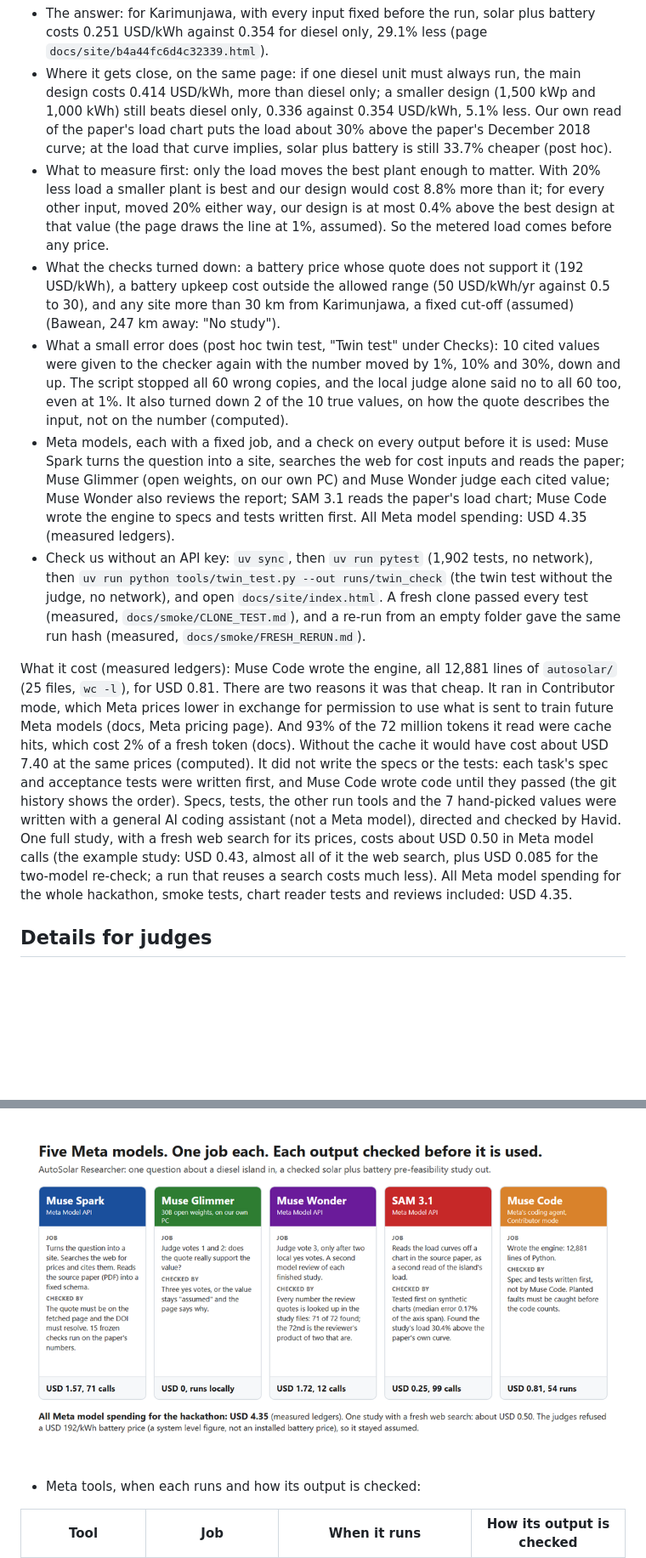
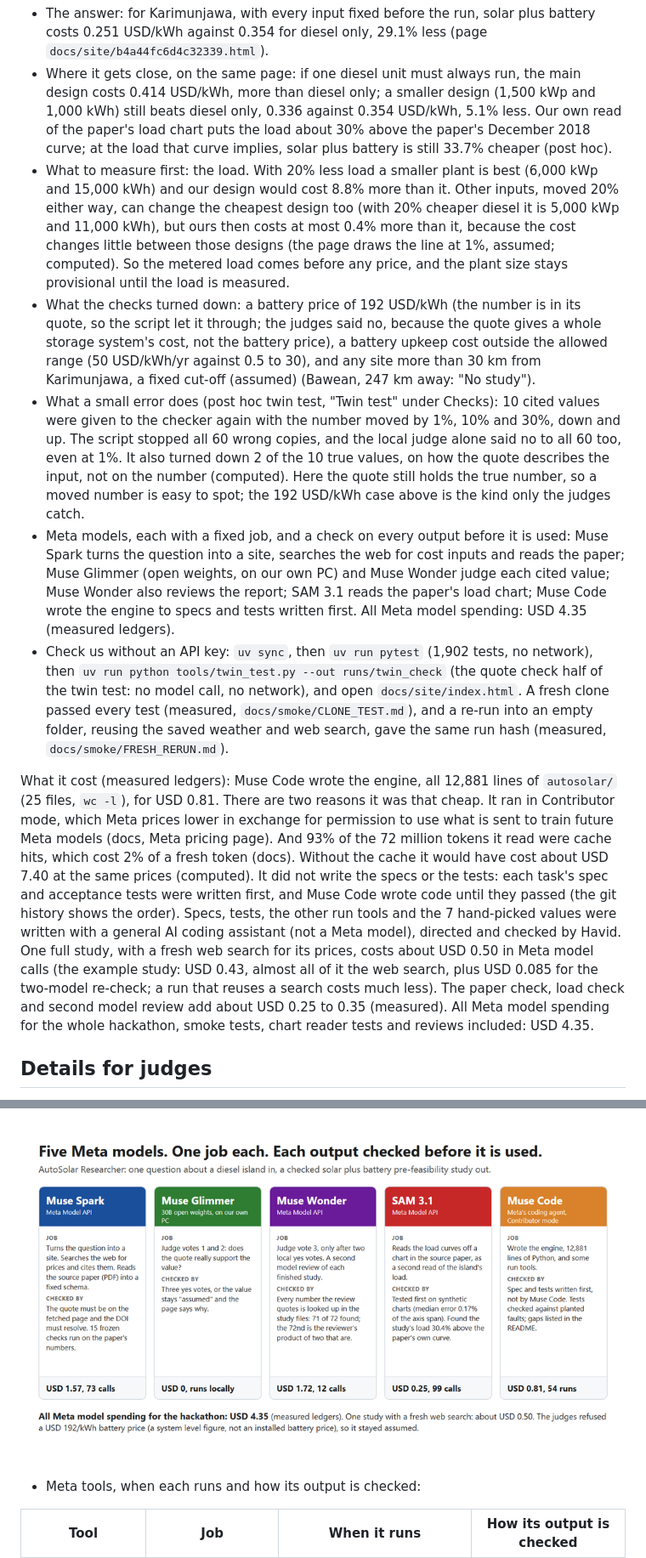
Before and after one commit to havidaqoma/autosolar-researcher, a Markdown page: README.md, 2 parts joined by grey strips. Shown at 85% size. Rendered like a GitHub page; pictures changed too: docs/img/meta_models.png; blank space fills up the shorter version.

```diff
--- a/README.md
+++ b/README.md
@@ -67,26 +68,30 @@ The short version (computed unless labelled):
   more than diesel only; a smaller design (1,500 kWp and 1,000 kWh) still beats diesel only, 0.336 against 0.354
   USD/kWh, 5.1% less. Our own read of the paper's load chart puts the load about 30% above the paper's December
   2018 curve; at the load that curve implies, solar plus battery is still 33.7% cheaper (post hoc).
-- What to measure first: only the load moves the best plant enough to matter. With 20% less load a smaller plant
-  is best and our design would cost 8.8% more than it; for every other input, moved 20% either way, our design is
-  at most 0.4% above the best design at that value (the page draws the line at 1%, assumed). So the metered load
-  comes before any price.
-- What the checks turned down: a battery price whose quote does not support it (192 USD/kWh), a battery upkeep
+- What to measure first: the load. With 20% less load a smaller plant is best (6,000 kWp and 15,000 kWh) and our
+  design would cost 8.8% more than it. Other inputs, moved 20% either way, can change the cheapest design too
+  (with 20% cheaper diesel it is 5,000 kWp and 11,000 kWh), but ours then costs at most 0.4% more than it, because
+  the cost changes little between those designs (the page draws the line at 1%, assumed; computed). So the metered
+  load comes before any price, and the plant size stays provisional until the load is measured.
+- What the checks turned down: a battery price of 192 USD/kWh (the number is in its quote, so the script let it
+  through; the judges said no, because the quote gives a whole storage system's cost, not the battery price), a battery upkeep
   cost outside the allowed range (50 USD/kWh/yr against 0.5 to 30), and any site more than 30 km from Karimunjawa, a fixed cut-off (assumed) (Bawean, 247 km away: "No
   study").
 - What a small error does (post hoc twin test, "Twin test" under Checks): 10 cited values were given to the
   checker again with the number moved by 1%, 10% and 30%, down and up. The script stopped all 60 wrong copies, and the local
   judge alone said no to all 60 too, even at 1%. It also turned down 2 of the 10 true values, on how the quote
-  describes the input, not on the number (computed).
+  describes the input, not on the number (computed). Here the quote still holds the true number, so a moved number
+  is easy to spot; the 192 USD/kWh case above is the kind only the judges catch.
 - Meta models, each with a fixed job, and a check on every output before it is used: Muse Spark turns the question
   into a site, searches the web for cost inputs and reads the paper; Muse Glimmer (open weights, on our own PC)
   and Muse Wonder judge each cited value; Muse Wonder also reviews the report; SAM 3.1 reads the paper's load
   chart; Muse Code wrote the engine to specs and tests written first. All Meta model spending: USD 4.35
   (measured ledgers).
 - Check us without an API key: `uv sync`, then `uv run pytest` (1,902 tests, no network), then
-  `uv run python tools/twin_test.py --out runs/twin_check` (the twin test without the judge, no network), and
+  `uv run python tools/twin_test.py --out runs/twin_check` (the quote check half of the twin test: no model call, no network), and
   open `docs/site/index.html`. A fresh clone passed every test (measured, `docs/smoke/CLONE_TEST.md`), and a
-  re-run from an empty folder gave the same run hash (measured, `docs/smoke/FRESH_RERUN.md`).
+  re-run into an empty folder, reusing the saved weather and web search, gave the same run hash (measured,
+  `docs/smoke/FRESH_RERUN.md`).
 
 What it cost (measured ledgers): Muse Code wrote the engine, all 12,881 lines of `autosolar/` (25 files, `wc -l`),
 for USD 0.81. There are two reasons it was that cheap. It ran in Contributor mode, which Meta prices lower in
@@ -95,7 +100,8 @@ exchange for permission to use what is sent to train future Meta models (docs, M
 have cost about USD 7.40 at the same prices (computed). It did not write the specs or the tests: each task's spec and acceptance tests were written first,
 and Muse Code wrote code until they passed (the git history shows the order). Specs, tests, the other run tools and the 7 hand-picked values were written with a general AI coding assistant (not a Meta model), directed and checked by Havid. One full study, with a fresh web
 search for its prices, costs about USD 0.50 in Meta model calls (the example study: USD 0.43, almost all of it the
-web search, plus USD 0.085 for the two-model re-check; a run that reuses a search costs much less). All Meta model spending for the whole hackathon,
+web search, plus USD 0.085 for the two-model re-check; a run that reuses a search costs much less). The paper
+check, load check and second model review add about USD 0.25 to 0.35 (measured). All Meta model spending for the whole hackathon,
 smoke tests, chart reader tests and reviews included: USD 4.35.
 
 ## Details for judges
```
Also changed, not shown: other parts of README.md (+18 -15 lines).
